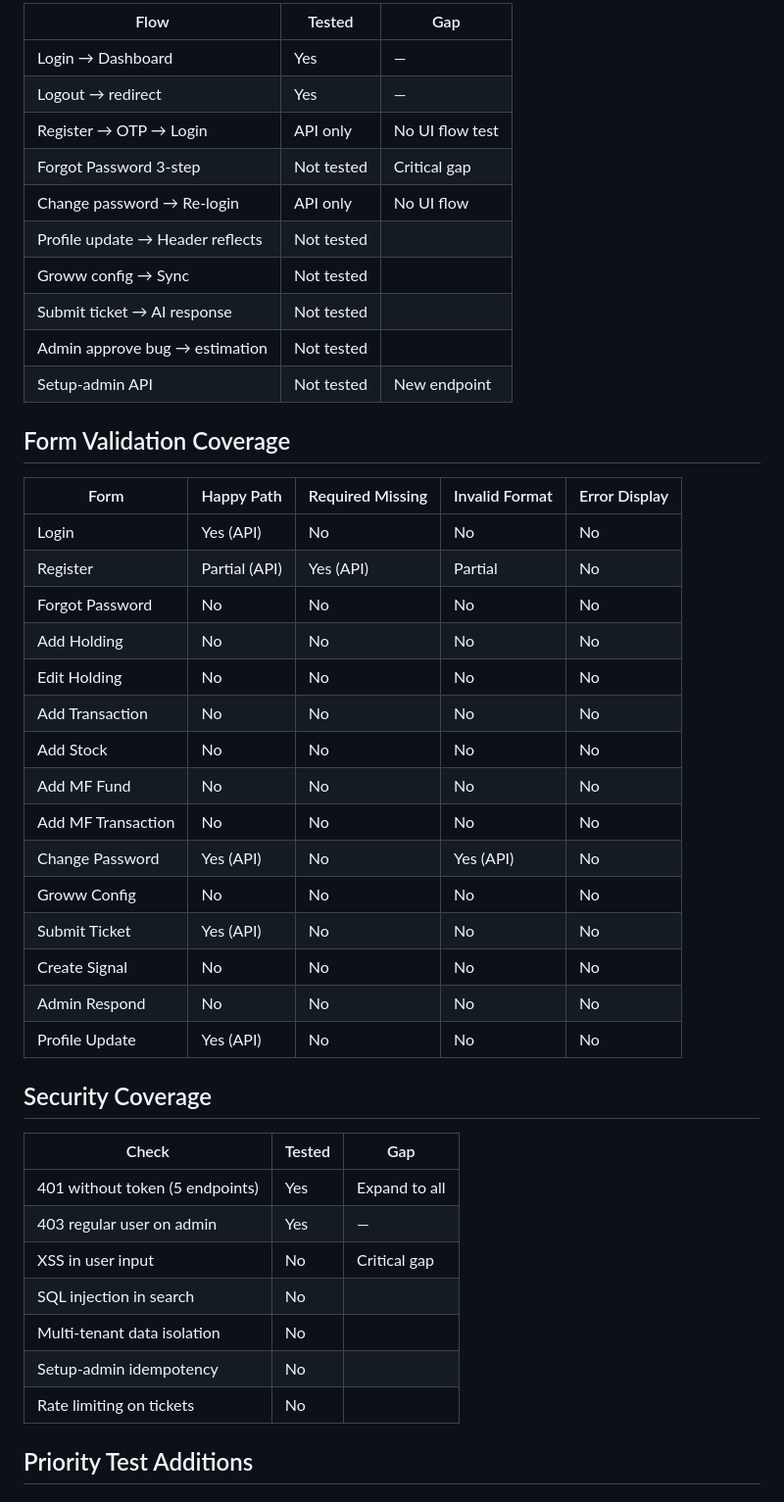
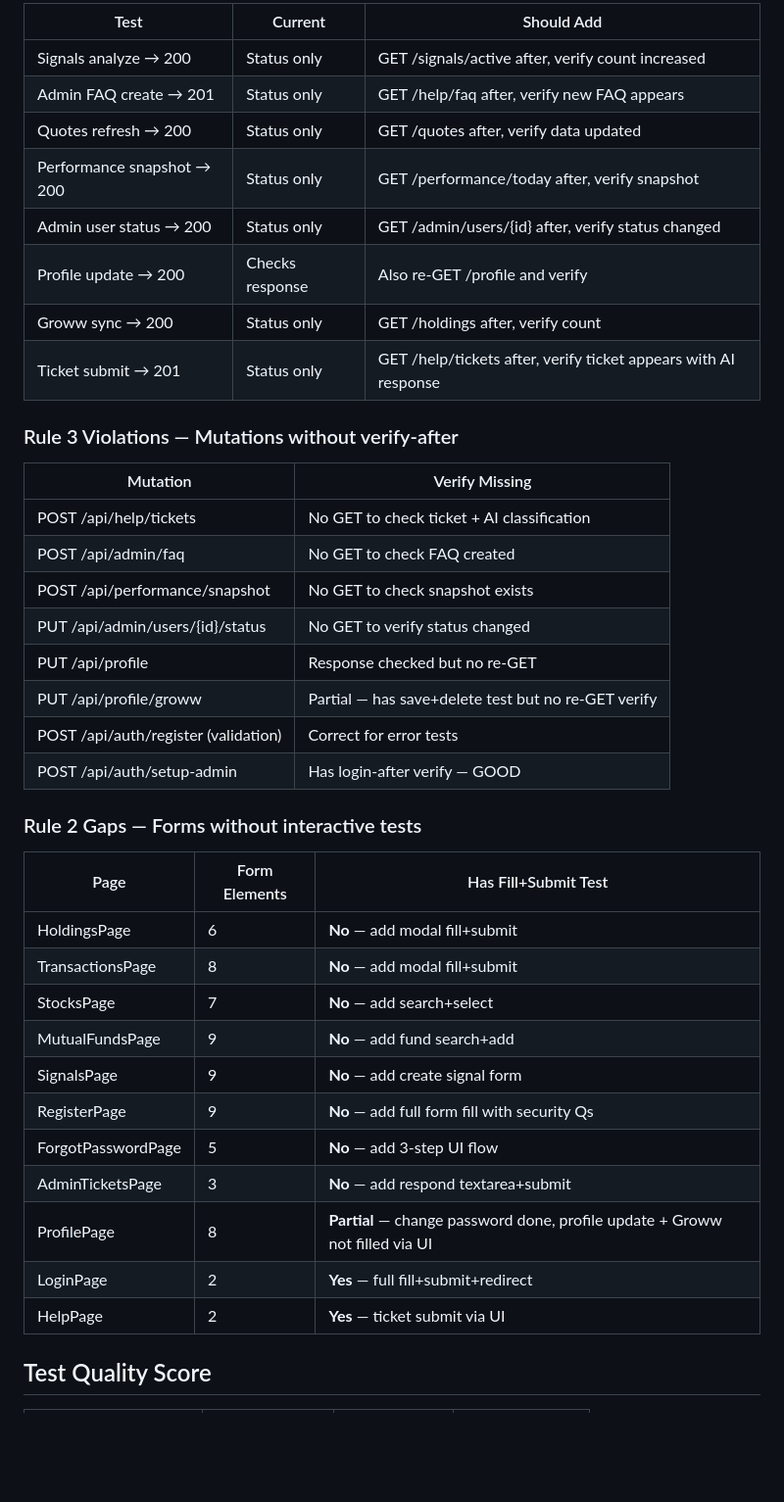
Before and after one commit to sampath12082-web/stock-portfolio-manager, a Markdown page: docs/TEST-COVERAGE-AUDIT.md, the part around one of its changes. Shown at 98% size. Rendered like a GitHub page; blank space fills up the shorter version.

```diff
--- a/docs/TEST-COVERAGE-AUDIT.md
+++ b/docs/TEST-COVERAGE-AUDIT.md
@@ -55,48 +33,43 @@
 
-| Flow | Tested | Gap |
-|------|--------|-----|
-| Login → Dashboard | Yes | — |
-| Logout → redirect | Yes | — |
-| Register → OTP → Login | API only | No UI flow test |
-| Forgot Password 3-step | Not tested | Critical gap |
-| Change password → Re-login | API only | No UI flow |
-| Profile update → Header reflects | Not tested | |
-| Groww config → Sync | Not tested | |
-| Submit ticket → AI response | Not tested | |
-| Admin approve bug → estimation | Not tested | |
-| Setup-admin API | Not tested | New endpoint |
+| Test | Current | Should Add |
+|------|---------|-----------|
+| Signals analyze → 200 | Status only | GET /signals/active after, verify count increased |
+| Admin FAQ create → 201 | Status only | GET /help/faq after, verify new FAQ appears |
+| Quotes refresh → 200 | Status only | GET /quotes after, verify data updated |
+| Performance snapshot → 200 | Status only | GET /performance/today after, verify snapshot |
+| Admin user status → 200 | Status only | GET /admin/users/{id} after, verify status changed |
+| Profile update → 200 | Checks response | Also re-GET /profile and verify |
+| Groww sync → 200 | Status only | GET /holdings after, verify count |
+| Ticket submit → 201 | Status only | GET /help/tickets after, verify ticket appears with AI response |
 
-## Form Validation Coverage
+### Rule 3 Violations — Mutations without verify-after
 
-| Form | Happy Path | Required Missing | Invalid Format | Error Display |
-|------|-----------|-----------------|----------------|--------------|
-| Login | Yes (API) | No | No | No |
-| Register | Partial (API) | Yes (API) | Partial | No |
-| Forgot Password | No | No | No | No |
-| Add Holding | No | No | No | No |
-| Edit Holding | No | No | No | No |
-| Add Transaction | No | No | No | No |
-| Add Stock | No | No | No | No |
-| Add MF Fund | No | No | No | No |
-| Add MF Transaction | No | No | No | No |
-| Change Password | Yes (API) | No | Yes (API) | No |
-| Groww Config | No | No | No | No |
-| Submit Ticket | Yes (API) | No | No | No |
-| Create Signal | No | No | No | No |
-| Admin Respond | No | No | No | No |
-| Profile Update | Yes (API) | No | No | No |
+| Mutation | Verify Missing |
+|----------|---------------|
+| POST /api/help/tickets | No GET to check ticket + AI classification |
+| POST /api/admin/faq | No GET to check FAQ created |
+| POST /api/performance/snapshot | No GET to check snapshot exists |
+| PUT /api/admin/users/{id}/status | No GET to verify status changed |
+| PUT /api/profile | Response checked but no re-GET |
+| PUT /api/profile/groww | Partial — has save+delete test but no re-GET verify |
+| POST /api/auth/register (validation) | Correct for error tests |
+| POST /api/auth/setup-admin | Has login-after verify — GOOD |
 
-## Security Coverage
+### Rule 2 Gaps — Forms without interactive tests
 
-| Check | Tested | Gap |
-|-------|--------|-----|
-| 401 without token (5 endpoints) | Yes | Expand to all |
-| 403 regular user on admin | Yes | — |
-| XSS in user input | No | Critical gap |
-| SQL injection in search | No | |
-| Multi-tenant data isolation | No | |
-| Setup-admin idempotency | No | |
-| Rate limiting on tickets | No | |
+| Page | Form Elements | Has Fill+Submit Test |
+|------|--------------|---------------------|
+| HoldingsPage | 6 | **No** — add modal fill+submit |
+| TransactionsPage | 8 | **No** — add modal fill+submit |
+| StocksPage | 7 | **No** — add search+select |
+| MutualFundsPage | 9 | **No** — add fund search+add |
+| SignalsPage | 9 | **No** — add create signal form |
+| RegisterPage | 9 | **No** — add full form fill with security Qs |
+| ForgotPasswordPage | 5 | **No** — add 3-step UI flow |
+| AdminTicketsPage | 3 | **No** — add respond textarea+submit |
+| ProfilePage | 8 | **Partial** — change password done, profile update + Groww not filled via UI |
+| LoginPage | 2 | **Yes** — full fill+submit+redirect |
+| HelpPage | 2 | **Yes** — ticket submit via UI |
 
-## Priority Test Additions
+## Test Quality Score
 
```
Also changed, not shown: other parts of docs/TEST-COVERAGE-AUDIT.md (+34 -86 lines).
